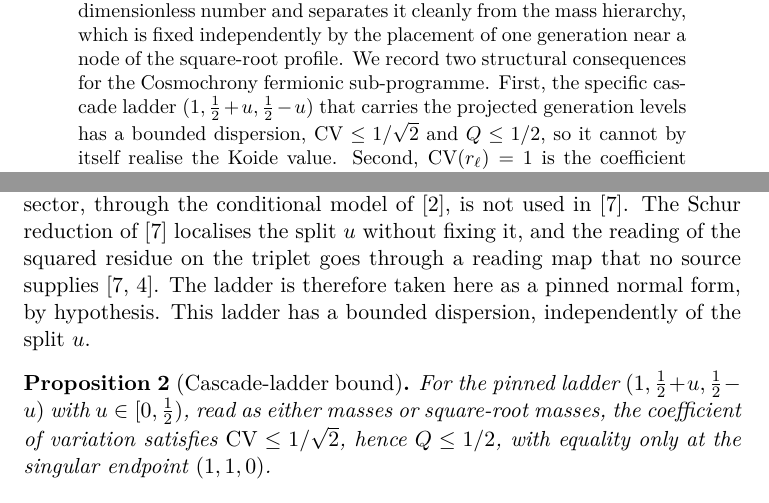
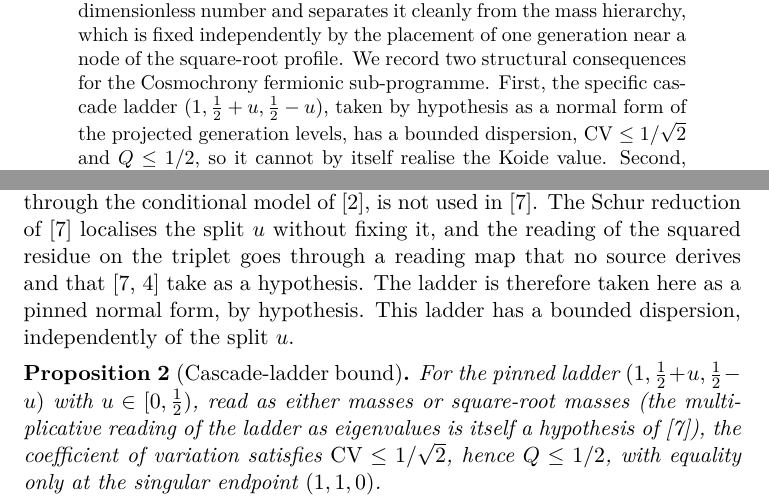
Before and after one commit to Cosmochrony/koide-unit-dispersion, a LaTeX paper (tex/KoideUnitDispersion.tex): two parts of pages 1 and 7 of 16, joined at a grey line, cut so that both start at the same text. Compiled offline with pdfLaTeX.

Commit message:
review fixes: hedges on the withdrawn lock selection (TPC), ladder hypothesis wording (KUD)

```diff
--- a/tex/KoideUnitDispersion.tex
+++ b/tex/KoideUnitDispersion.tex
@@ -49,8 +49,8 @@ Independent Researcher, France\\
     from the mass hierarchy, which is fixed independently by the placement of one generation near a node of the
     square-root profile.
     We record two structural consequences for the Cosmochrony fermionic sub-programme.
-    First, the specific cascade ladder $(1, \tfrac12 + u, \tfrac12 - u)$ that carries the projected generation
-    levels has a bounded dispersion, $\CV \le 1/\sqrt2$ and $Q \le 1/2$, so it cannot by itself realise the Koide
+    First, the specific cascade ladder $(1, \tfrac12 + u, \tfrac12 - u)$, taken by hypothesis as a normal form of the
+    projected generation levels, has a bounded dispersion, $\CV \le 1/\sqrt2$ and $Q \le 1/2$, so it cannot by itself realise the Koide
     value.
     Second, $\CV(\rl) = 1$ is the coefficient of variation of the maximum-entropy positive variable at fixed mean;
     whether the projection entropy $\SPi$ induces such a variational principle on the square-root mass observable
@@ -289,14 +289,14 @@ Independent Researcher, France\\
     $C_2=2$; its reading as a Born--Infeld even sector, through the conditional model of~\cite{Beau2026a34}, is not
     used in~\cite{Beau2026prs}.
     The Schur reduction of~\cite{Beau2026prs} localises the split $u$ without fixing it, and the reading of the squared
-    residue on the triplet goes through a reading map that no source supplies~\cite{Beau2026prs, Beau2026pyl}.
+    residue on the triplet goes through a reading map that no source derives and that~\cite{Beau2026prs, Beau2026pyl} take as a hypothesis.
     The ladder is therefore taken here as a pinned normal form, by hypothesis.
     This ladder has a bounded dispersion, independently of the split $u$.
 
     \begin{proposition}[Cascade-ladder bound]
       \label{prop:ladder}
       For the pinned ladder $(1, \tfrac12 + u, \tfrac12 - u)$ with $u \in [0, \tfrac12)$, read as either masses or
-      square-root masses, the coefficient of variation satisfies $\CV \le 1/\sqrt2$, hence $Q \le 1/2$, with
+      square-root masses (the multiplicative reading of the ladder as eigenvalues is itself a hypothesis of~\cite{Beau2026prs}), the coefficient of variation satisfies $\CV \le 1/\sqrt2$, hence $Q \le 1/2$, with
       equality only at the singular endpoint $(1,1,0)$.
     \end{proposition}
 
```
